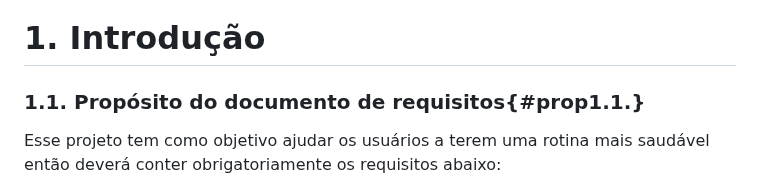
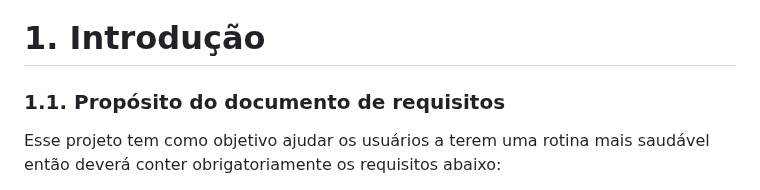
Before and after one commit to DiogoFelipeProgamador/Site-FIT-, a Markdown page: Documento-de-especificação-de-requisitos.md, the part around the change. Rendered like a GitHub page.

```diff
--- a/Documento-de-especificação-de-requisitos.md
+++ b/Documento-de-especificação-de-requisitos.md
@@ -107,7 +107,7 @@ HISTÓRICO DE REVISÕES DO DOCUMENTO
 # 1\.       Introdução
 
 
-### 1\.1.  Propósito do documento de requisitos{#prop1.1.}
+### 1\.1.  Propósito do documento de requisitos
 
 Esse projeto tem como  objetivo ajudar os usuários a terem uma rotina mais saudável então deverá conter obrigatoriamente os requisitos abaixo:
 
```
